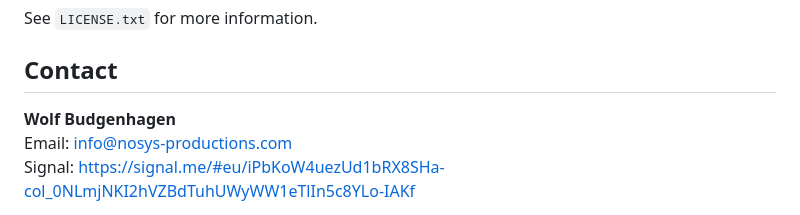
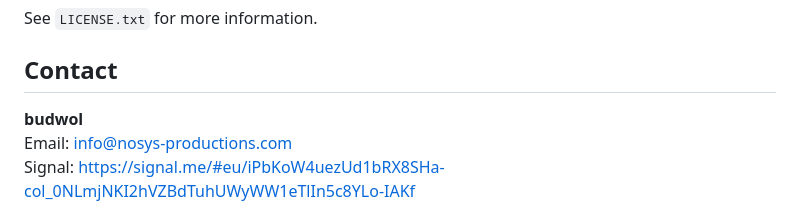
Before and after one commit to budwol/aboutme.app, a Markdown page: README.md, the part around the change. GitHub-like rendering.

Commit message:
:memo: update contact

```diff
--- a/README.md
+++ b/README.md
@@ -296,7 +296,7 @@ See `LICENSE.txt` for more information.
 
 ## Contact
 
-**Wolf Budgenhagen**
+**budwol**
 Email: info@nosys-productions.com
 Signal: https://signal.me/#eu/iPbKoW4uezUd1bRX8SHa-col_0NLmjNKI2hVZBdTuhUWyWW1eTlIn5c8YLo-IAKf
 
```
